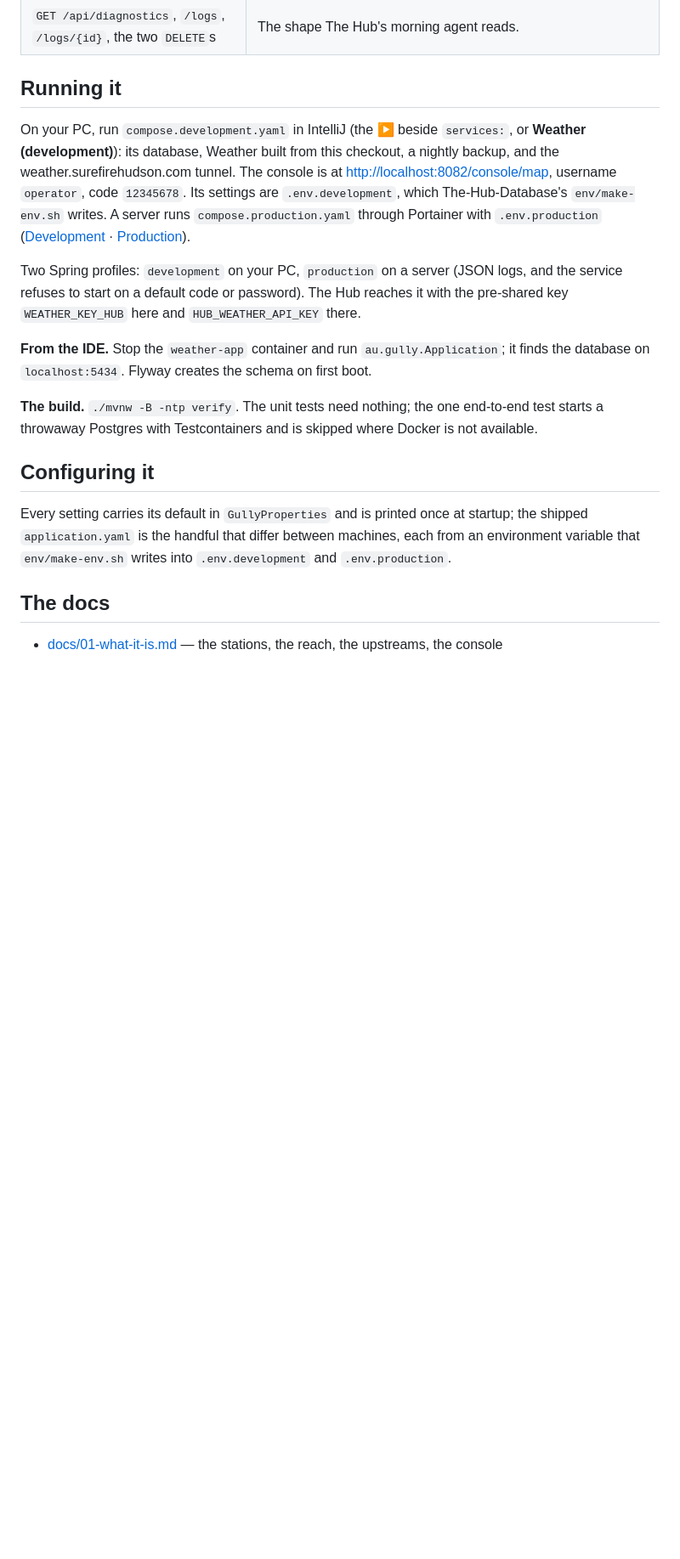
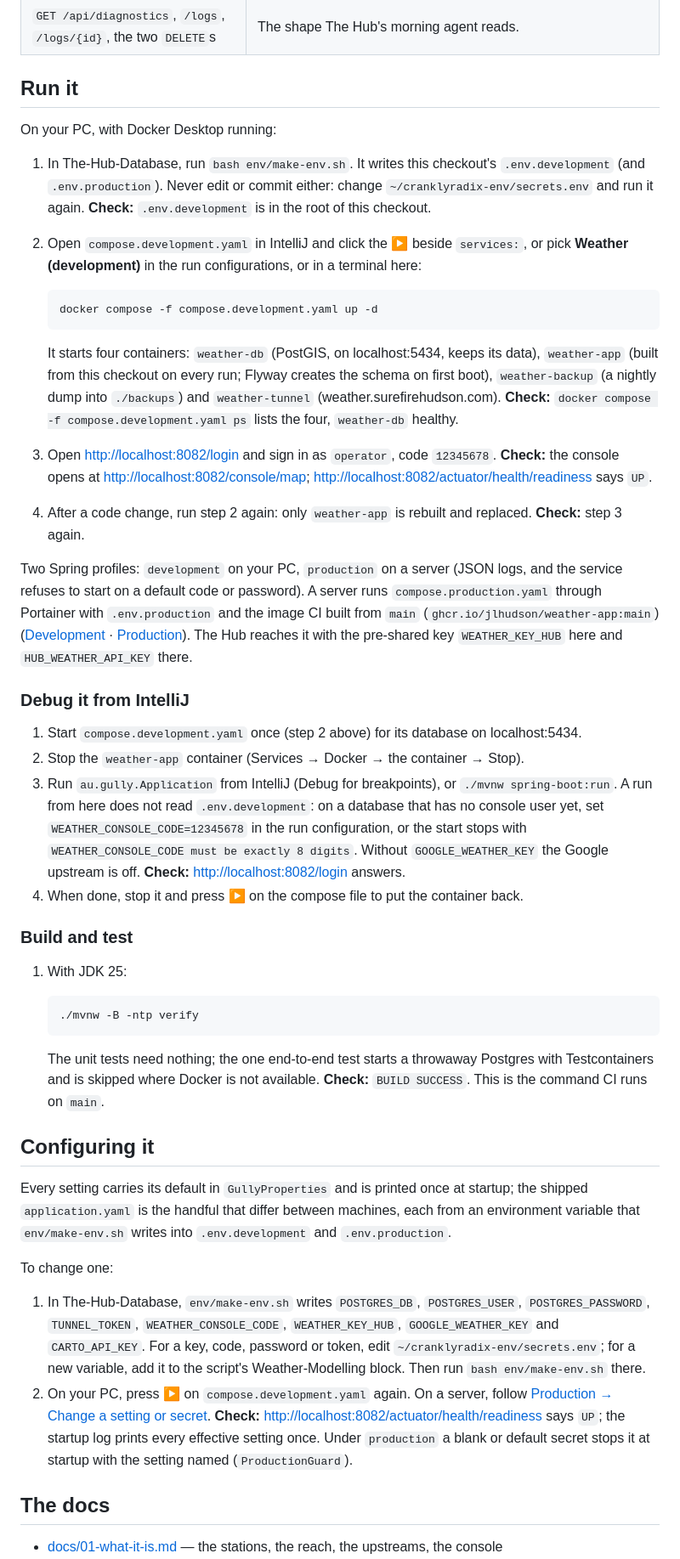
Before and after one commit to jlhudson/Weather-Modelling, a Markdown page: README.md, the part around one of its changes. Shown at 85% size. Rendered like a GitHub page; blank space fills up the shorter version.

````diff
--- a/README.md
+++ b/README.md
@@ -41,26 +52,59 @@ key is never rate-limited.
 | `GET /api/v1/fire-danger?from=&to=` | The CFS's published rating, Fire Behaviour Index and total fire ban for every fire ban district on each day (today when absent, at most 93 days), kept for ever (W-45); `published` says the day was read as the day, not only forecast. |
 | `GET /api/diagnostics`, `/logs`, `/logs/{id}`, the two `DELETE`s | The shape The Hub's morning agent reads. |
 
-## Running it
+## Run it
 
-On your PC, run `compose.development.yaml` in IntelliJ (the ▶ beside `services:`, or **Weather
-(development)**): its database, Weather built from this checkout, a nightly backup, and the
-weather.surefirehudson.com tunnel. The console is at <http://localhost:8082/console/map>, username
-`operator`, code `12345678`. Its settings are
-`.env.development`, which The-Hub-Database's `env/make-env.sh` writes. A server runs
-`compose.production.yaml` through Portainer with `.env.production`
-([Development](https://github.com/jlhudson/The-Hub-Database/blob/main/docs/development.md) ·
-[Production](https://github.com/jlhudson/The-Hub-Database/blob/main/docs/production.md)).
+On your PC, with Docker Desktop running:
+
+1. In The-Hub-Database, run `bash env/make-env.sh`. It writes this checkout's `.env.development` (and
+   `.env.production`). Never edit or commit either: change `~/cranklyradix-env/secrets.env` and run it again.
+   **Check:** `.env.development` is in the root of this checkout.
+2. Open `compose.development.yaml` in IntelliJ and click the ▶ beside `services:`, or pick **Weather
+   (development)** in the run configurations, or in a terminal here:
+
+   ```bash
+   docker compose -f compose.development.yaml up -d
+   ```
+
+   It starts four containers: `weather-db` (PostGIS, on localhost:5434, keeps its data), `weather-app`
+   (built from this checkout on every run; Flyway creates the schema on first boot), `weather-backup` (a
+   nightly dump into `./backups`) and `weather-tunnel` (weather.surefirehudson.com).
+   **Check:** `docker compose -f compose.development.yaml ps` lists the four, `weather-db` healthy.
+3. Open <http://localhost:8082/login> and sign in as `operator`, code `12345678`.
+   **Check:** the console opens at <http://localhost:8082/console/map>;
+   <http://localhost:8082/actuator/health/readiness> says `UP`.
+4. After a code change, run step 2 again: only `weather-app` is rebuilt and replaced.
+   **Check:** step 3 again.
 
 Two Spring profiles: `development` on your PC, `production` on a server (JSON logs, and the service
-refuses to start on a default code or password). The Hub reaches it with the pre-shared key
-`WEATHER_KEY_HUB` here and `HUB_WEATHER_API_KEY` there.
+refuses to start on a default code or password). A server runs `compose.production.yaml` through
+Portainer with `.env.production` and the image CI built from `main` (`ghcr.io/jlhudson/weather-app:main`)
+([Development](https://github.com/jlhudson/The-Hub-Database/blob/main/docs/development.md) ·
+[Production](https://github.com/jlhudson/The-Hub-Database/blob/main/docs/production.md)). The Hub
+reaches it with the pre-shared key `WEATHER_KEY_HUB` here and `HUB_WEATHER_API_KEY` there.
 
-**From the IDE.** Stop the `weather-app` container and run `au.gully.Application`; it finds the
-database on `localhost:5434`. Flyway creates the schema on first boot.
+### Debug it from IntelliJ
 
-**The build.** `./mvnw -B -ntp verify`. The unit tests need nothing; the one end-to-end test starts a
-throwaway Postgres with Testcontainers and is skipped where Docker is not available.
+1. Start `compose.development.yaml` once (step 2 above) for its database on localhost:5434.
+2. Stop the `weather-app` container (Services → Docker → the container → Stop).
+3. Run `au.gully.Application` from IntelliJ (Debug for breakpoints), or `./mvnw spring-boot:run`.
+   A run from here does not read `.env.development`: on a database that has no console user yet, set
+   `WEATHER_CONSOLE_CODE=12345678` in the run configuration, or the start stops with
+   `WEATHER_CONSOLE_CODE must be exactly 8 digits`. Without `GOOGLE_WEATHER_KEY` the Google upstream is off.
+   **Check:** <http://localhost:8082/login> answers.
+4. When done, stop it and press ▶ on the compose file to put the container back.
+
+### Build and test
+
+1. With JDK 25:
+
+   ```bash
+   ./mvnw -B -ntp verify
+   ```
+
+   The unit tests need nothing; the one end-to-end test starts a throwaway Postgres with Testcontainers
+   and is skipped where Docker is not available.
+   **Check:** `BUILD SUCCESS`. This is the command CI runs on `main`.
 
 ## Configuring it
 
@@ -68,6 +112,18 @@ Every setting carries its default in `GullyProperties` and is printed once at st
 `application.yaml` is the handful that differ between machines, each from an environment variable
 that `env/make-env.sh` writes into `.env.development` and `.env.production`.
 
+To change one:
+
+1. In The-Hub-Database, `env/make-env.sh` writes `POSTGRES_DB`, `POSTGRES_USER`, `POSTGRES_PASSWORD`,
+   `TUNNEL_TOKEN`, `WEATHER_CONSOLE_CODE`, `WEATHER_KEY_HUB`, `GOOGLE_WEATHER_KEY` and `CARTO_API_KEY`.
+   For a key, code, password or token, edit `~/cranklyradix-env/secrets.env`; for a new variable, add it
+   to the script's Weather-Modelling block. Then run `bash env/make-env.sh` there.
+2. On your PC, press ▶ on `compose.development.yaml` again. On a server, follow
+   [Production → Change a setting or secret](https://github.com/jlhudson/The-Hub-Database/blob/main/docs/production.md#change-a-setting-or-secret).
+   **Check:** <http://localhost:8082/actuator/health/readiness> says `UP`; the startup log prints every
+   effective setting once. Under `production` a blank or default secret stops it at startup with the
+   setting named (`ProductionGuard`).
+
 ## The docs
 
 - [docs/01-what-it-is.md](docs/01-what-it-is.md) — the stations, the reach, the upstreams, the console
````
Also changed, not shown: other parts of README.md (+11 -0 lines), CLAUDE.md (added, +136 -0 lines).
